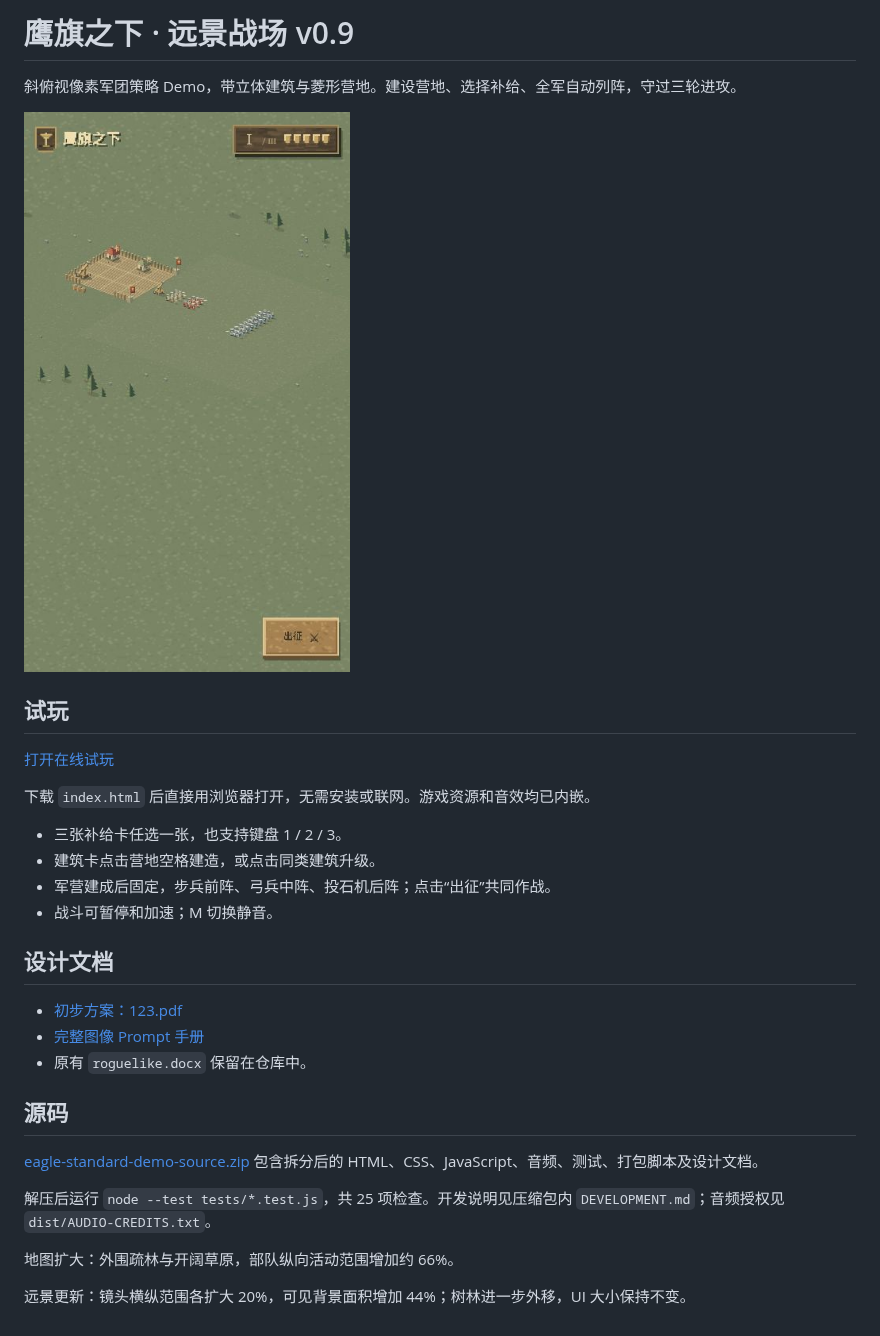
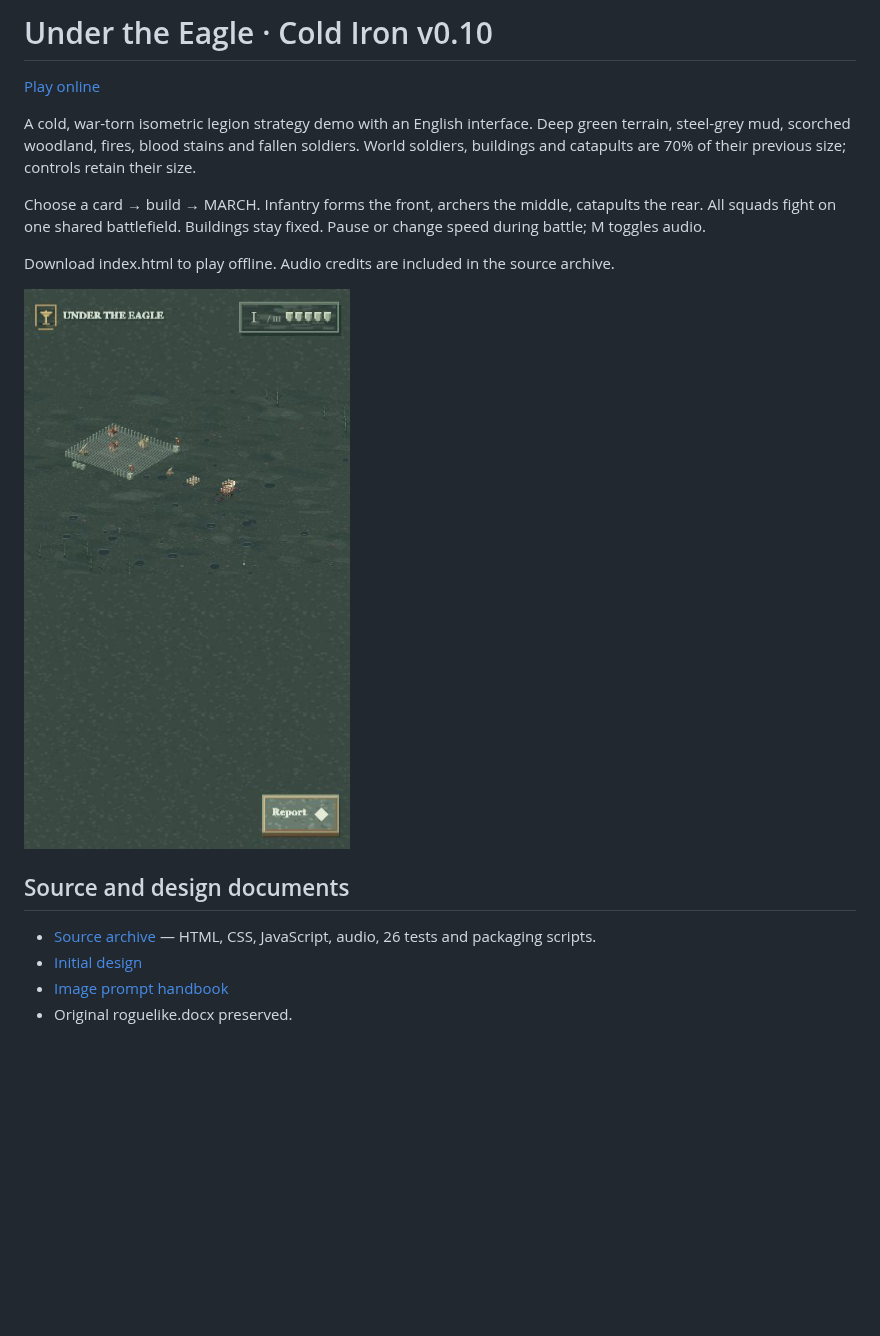
Before and after one commit to IpoKlay/9kings, a Markdown page: README.md, the part around the change. Drawn GitHub-style; pictures changed too: preview.png; blank space fills up the shorter version.

Commit message:
v0.10: Cold Iron art direction and English interface

```diff
--- a/README.md
+++ b/README.md
@@ -1,32 +1,18 @@
-# 鹰旗之下 · 远景战场 v0.9
+# Under the Eagle · Cold Iron v0.10
 
-斜俯视像素军团策略 Demo，带立体建筑与菱形营地。建设营地、选择补给、全军自动列阵，守过三轮进攻。
+[Play online](https://ipoklay.github.io/eagle-standard-demo/)
 
-![试玩画面](preview.png)
+A cold, war-torn isometric legion strategy demo with an English interface. Deep green terrain, steel-grey mud, scorched woodland, fires, blood stains and fallen soldiers. World soldiers, buildings and catapults are 70% of their previous size; controls retain their size.
 
-## 试玩
+Choose a card → build → MARCH. Infantry forms the front, archers the middle, catapults the rear. All squads fight on one shared battlefield. Buildings stay fixed. Pause or change speed during battle; M toggles audio.
 
-[打开在线试玩](https://ipoklay.github.io/eagle-standard-demo/)
+Download index.html to play offline. Audio credits are included in the source archive.
 
-下载 `index.html` 后直接用浏览器打开，无需安装或联网。游戏资源和音效均已内嵌。
+![Battlefield](preview.png)
 
-- 三张补给卡任选一张，也支持键盘 1 / 2 / 3。
-- 建筑卡点击营地空格建造，或点击同类建筑升级。
-- 军营建成后固定，步兵前阵、弓兵中阵、投石机后阵；点击“出征”共同作战。
-- 战斗可暂停和加速；M 切换静音。
+## Source and design documents
 
-## 设计文档
-
-- [初步方案：123.pdf](123.pdf)
-- [完整图像 Prompt 手册](鹰旗之下-完整图像Prompt手册.pdf)
-- 原有 `roguelike.docx` 保留在仓库中。
-
-## 源码
-
-[eagle-standard-demo-source.zip](eagle-standard-demo-source.zip) 包含拆分后的 HTML、CSS、JavaScript、音频、测试、打包脚本及设计文档。
-
-解压后运行 `node --test tests/*.test.js`，共 25 项检查。开发说明见压缩包内 `DEVELOPMENT.md`；音频授权见 `dist/AUDIO-CREDITS.txt`。
-
-地图扩大：外围疏林与开阔草原，部队纵向活动范围增加约 66%。
-
-远景更新：镜头横纵范围各扩大 20%，可见背景面积增加 44%；树林进一步外移，UI 大小保持不变。
+- [Source archive](eagle-standard-demo-source.zip) — HTML, CSS, JavaScript, audio, 26 tests and packaging scripts.
+- [Initial design](123.pdf)
+- [Image prompt handbook](鹰旗之下-完整图像Prompt手册.pdf)
+- Original roguelike.docx preserved.
```
Also changed, not shown: 2 other files.
